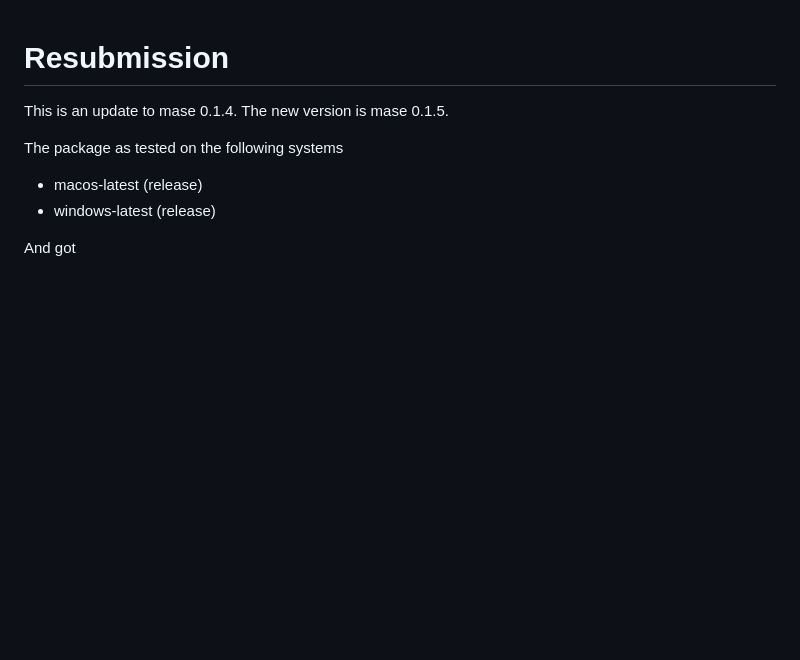
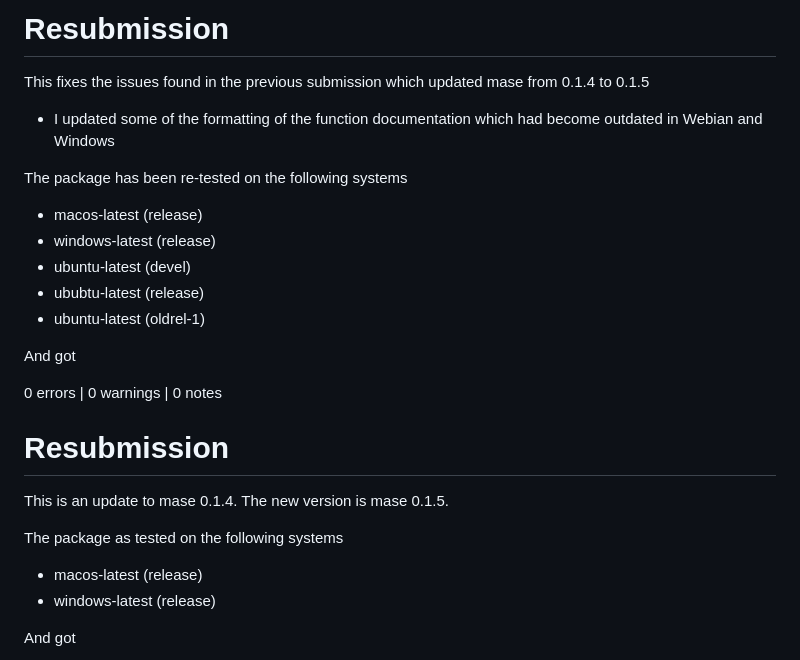
Before and after one commit to mcconvil/mase, a Markdown page: cran-comments.md, the part around the change. GitHub-like rendering; blank space fills up the shorter version.

Commit message:
update cran comments

```diff
--- a/cran-comments.md
+++ b/cran-comments.md
@@ -1,3 +1,22 @@
+# Resubmission
+
+This fixes the issues found in the previous submission which updated mase from 0.1.4 to 0.1.5
+
+* I updated some of the formatting of the function documentation which had become outdated in Webian and Windows
+
+The package has been re-tested on the following systems
+
+* macos-latest (release)
+* windows-latest (release)
+* ubuntu-latest (devel)
+* ububtu-latest (release)
+* ubuntu-latest (oldrel-1)
+
+And got
+
+0 errors | 0 warnings | 0 notes
+
+
 # Resubmission
 
 This is an update to mase 0.1.4. The new version is mase 0.1.5.
```
